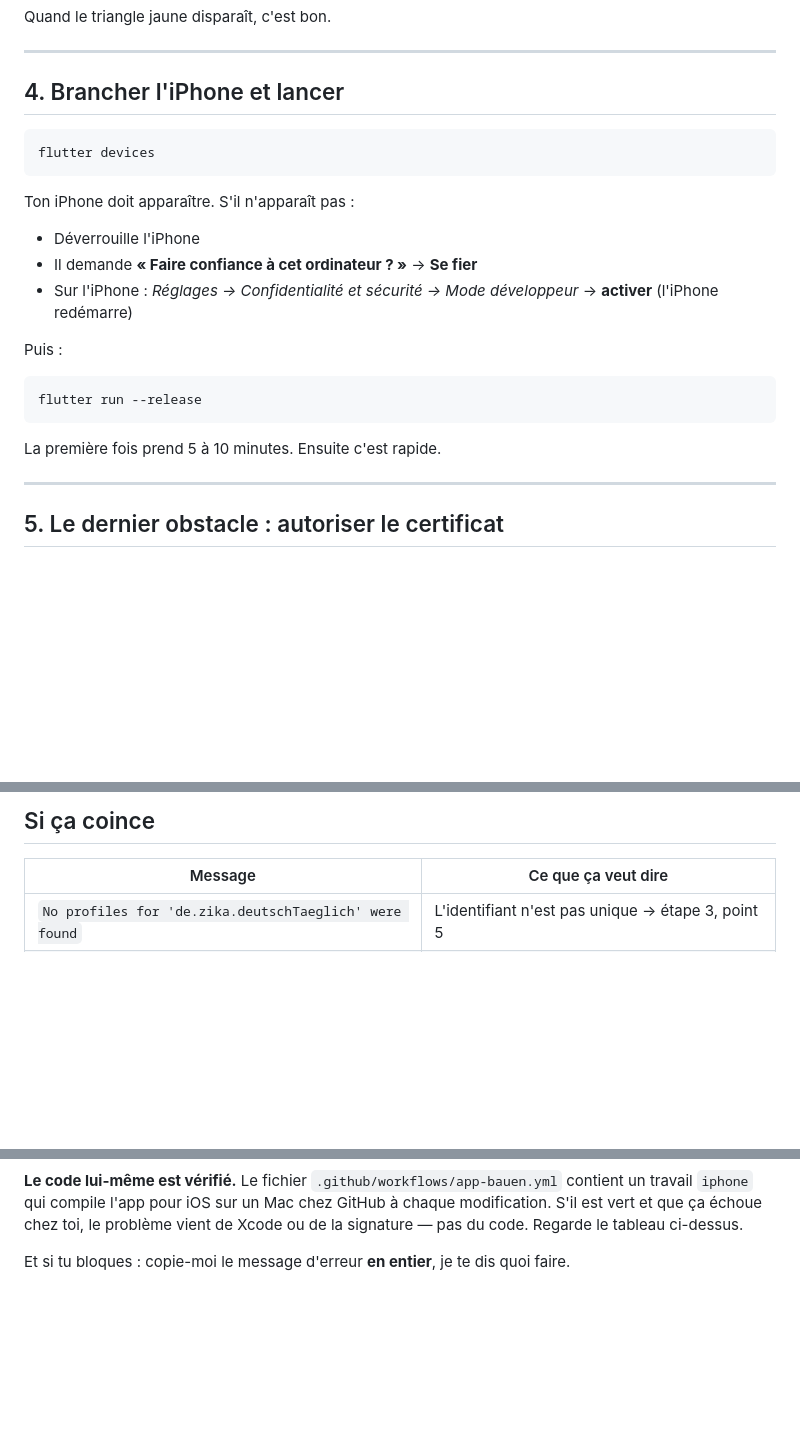
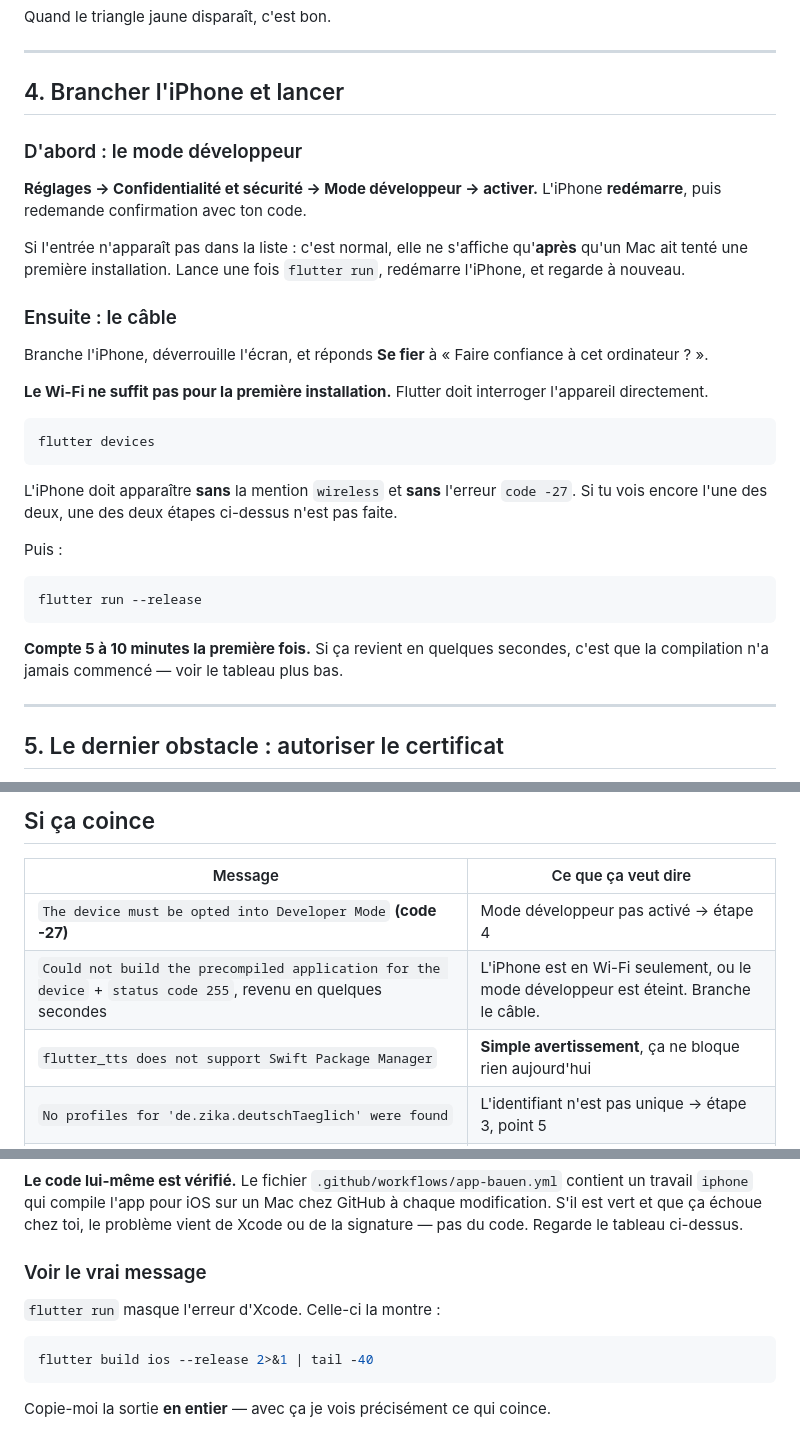
Before and after one commit to Williamszika/Etude-et-revision-exercice-et-Examen, a Markdown page: app/IPHONE.md, 3 parts joined by grey strips. Rendered like a GitHub page; blank space fills up the shorter version.

Commit message:
IPHONE.md: die zwei Stolpersteine, ueber die sie wirklich gefallen ist
Ihr erster Versuch auf dem Mac ist gescheitert. Was ihr Terminal zeigte:

  Found 1 wirelessly connected device
  The device must be opted into Developer Mode ... (code -27)
  Xcode build done. 3,5s
  Could not build the precompiled application for the device
  Uncategorized (Xcode): Exited with status code 255

Der CI-Job "iphone" war beim selben Stand gruen (flutter build ios --release
--no-codesign auf macos-latest). Der Code baut also fuer iOS — es lag am
Geraet, nicht am Projekt. Genau dafuer war der Job da.

Zwei Ursachen, beide jetzt vorne in der Anleitung statt in einer Aufzaehlung
mittendrin:
- Entwicklermodus war aus. Er taucht in den Einstellungen erst auf, NACHDEM
  ein Mac einmal zu installieren versucht hat — das steht jetzt dabei, sonst
  sucht man die Zeile vergeblich.
- Das iPhone haengt nur im WLAN. Fuer die erste Installation braucht es das
  Kabel; Flutter muss das Geraet direkt abfragen.

Dazu:
- die drei Meldungen wortwoertlich ins Fehlertableau, inklusive des
  flutter_tts/SPM-Hinweises, der nur eine Warnung ist und nichts blockiert
- der Hinweis, dass 3,5 Sekunden bedeuten, dass gar nicht kompiliert wurde
- "flutter build ios --release" als Befehl, der die von "flutter run"
  verschluckte Xcode-Meldung sichtbar macht

Co-Authored-By: Claude Opus 5 <noreply@anthropic.com>
Claude-Session: https://claude.ai/code/session_01Bk4xgNDJRwrYD3PGtzQz3p

````diff
--- a/app/IPHONE.md
+++ b/app/IPHONE.md
@@ -99,16 +99,30 @@ Quand le triangle jaune disparaît, c'est bon.
 
 ## 4. Brancher l'iPhone et lancer
 
+### D'abord : le mode développeur
+
+**Réglages → Confidentialité et sécurité → Mode développeur → activer.**
+L'iPhone **redémarre**, puis redemande confirmation avec ton code.
+
+Si l'entrée n'apparaît pas dans la liste : c'est normal, elle ne s'affiche
+qu'**après** qu'un Mac ait tenté une première installation. Lance une fois
+`flutter run`, redémarre l'iPhone, et regarde à nouveau.
+
+### Ensuite : le câble
+
+Branche l'iPhone, déverrouille l'écran, et réponds **Se fier** à
+« Faire confiance à cet ordinateur ? ».
+
+**Le Wi-Fi ne suffit pas pour la première installation.** Flutter doit
+interroger l'appareil directement.
+
 ```bash
 flutter devices
 ```
 
-Ton iPhone doit apparaître. S'il n'apparaît pas :
-
-- Déverrouille l'iPhone
-- Il demande **« Faire confiance à cet ordinateur ? »** → **Se fier**
-- Sur l'iPhone : *Réglages → Confidentialité et sécurité → Mode développeur* → **activer**
-  (l'iPhone redémarre)
+L'iPhone doit apparaître **sans** la mention `wireless` et **sans** l'erreur
+`code -27`. Si tu vois encore l'une des deux, une des deux étapes ci-dessus
+n'est pas faite.
 
 Puis :
 
@@ -116,7 +130,9 @@ Puis :
 flutter run --release
 ```
 
-La première fois prend 5 à 10 minutes. Ensuite c'est rapide.
+**Compte 5 à 10 minutes la première fois.** Si ça revient en quelques
+secondes, c'est que la compilation n'a jamais commencé — voir le tableau
+plus bas.
 
 ---
 
@@ -172,6 +188,9 @@ pas dans l'app.
 
 | Message | Ce que ça veut dire |
 |---|---|
+| `The device must be opted into Developer Mode` **(code -27)** | Mode développeur pas activé → étape 4 |
+| `Could not build the precompiled application for the device` + `status code 255`, revenu en quelques secondes | L'iPhone est en Wi-Fi seulement, ou le mode développeur est éteint. Branche le câble. |
+| `flutter_tts does not support Swift Package Manager` | **Simple avertissement**, ça ne bloque rien aujourd'hui |
 | `No profiles for 'de.zika.deutschTaeglich' were found` | L'identifiant n'est pas unique → étape 3, point 5 |
 | `Signing for "Runner" requires a development team` | Tu as sauté l'étape 3, point 4 |
 | `Unable to install` / `device is locked` | Déverrouille l'iPhone et relance |
@@ -184,4 +203,12 @@ un travail `iphone` qui compile l'app pour iOS sur un Mac chez GitHub à chaque
 modification. S'il est vert et que ça échoue chez toi, le problème vient de Xcode ou de
 la signature — pas du code. Regarde le tableau ci-dessus.
 
-Et si tu bloques : copie-moi le message d'erreur **en entier**, je te dis quoi faire.
+### Voir le vrai message
+
+`flutter run` masque l'erreur d'Xcode. Celle-ci la montre :
+
+```bash
+flutter build ios --release 2>&1 | tail -40
+```
+
+Copie-moi la sortie **en entier** — avec ça je vois précisément ce qui coince.
````
